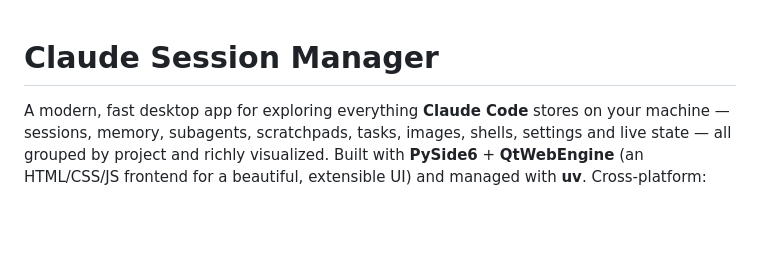
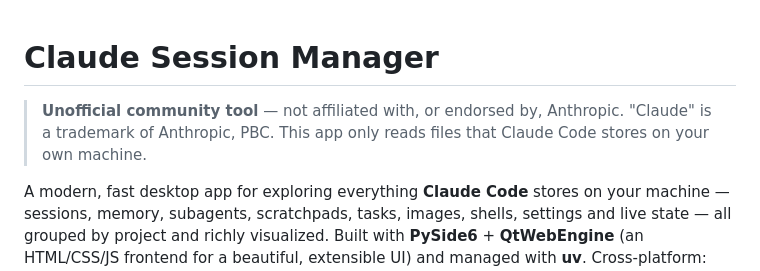
Before and after one commit to devincii-io/claudeSessionManager, a Markdown page: README.md, the part around the change. Rendered like a GitHub page; blank space fills up the shorter version.

Commit message:
docs: clarify unofficial status
Co-Authored-By: Claude Fable 5 <noreply@anthropic.com>
Claude-Session: https://claude.ai/code/session_01RHChrrDekDFZSytviwmv3K

```diff
--- a/README.md
+++ b/README.md
@@ -1,4 +1,8 @@
 # Claude Session Manager
+
+> **Unofficial community tool** — not affiliated with, or endorsed by, Anthropic.
+> "Claude" is a trademark of Anthropic, PBC. This app only reads files that
+> Claude Code stores on your own machine.
 
 A modern, fast desktop app for exploring everything **Claude Code** stores on your
 machine — sessions, memory, subagents, scratchpads, tasks, images, shells,
```
